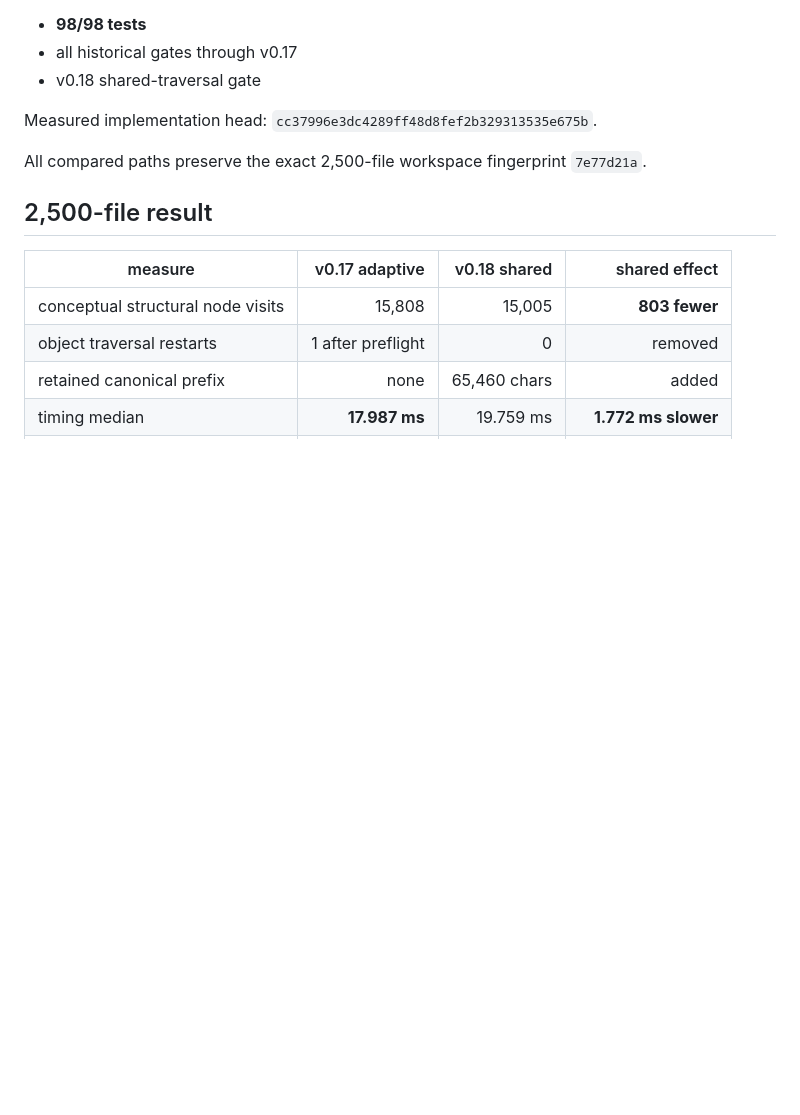
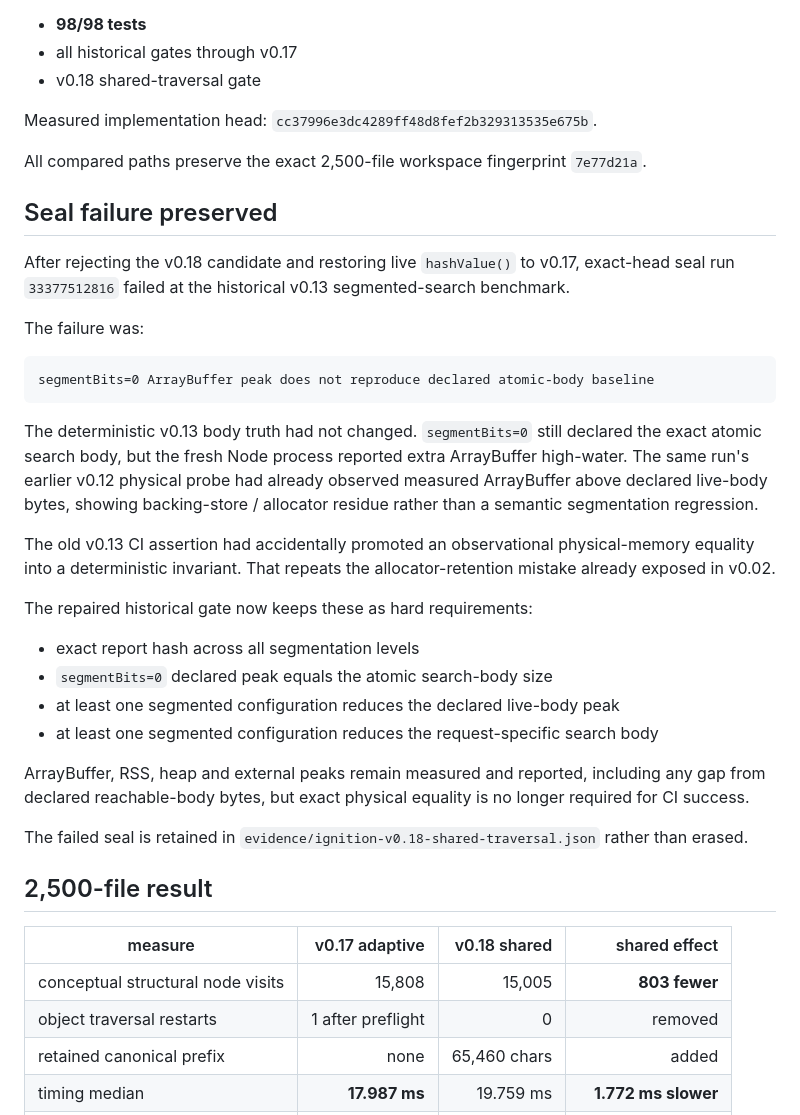
Before and after one commit to mike-axiom-mir/axm-ignition-fabric, a Markdown page: docs/V0_18_SHARED_TRAVERSAL_FINGERPRINT.md, the part around the change. GitHub-like rendering; blank space fills up the shorter version.

Commit message:
v0.18 document failed seal and repaired physical regression invariant

````diff
--- a/docs/V0_18_SHARED_TRAVERSAL_FINGERPRINT.md
+++ b/docs/V0_18_SHARED_TRAVERSAL_FINGERPRINT.md
@@ -37,6 +37,31 @@ GitHub Actions run `33376476561` passed:
 Measured implementation head: `cc37996e3dc4289ff48d8fef2b329313535e675b`.
 
 All compared paths preserve the exact 2,500-file workspace fingerprint `7e77d21a`.
+
+## Seal failure preserved
+
+After rejecting the v0.18 candidate and restoring live `hashValue()` to v0.17, exact-head seal run `33377512816` failed at the historical v0.13 segmented-search benchmark.
+
+The failure was:
+
+```text
+segmentBits=0 ArrayBuffer peak does not reproduce declared atomic-body baseline
+```
+
+The deterministic v0.13 body truth had not changed. `segmentBits=0` still declared the exact atomic search body, but the fresh Node process reported extra ArrayBuffer high-water. The same run's earlier v0.12 physical probe had already observed measured ArrayBuffer above declared live-body bytes, showing backing-store / allocator residue rather than a semantic segmentation regression.
+
+The old v0.13 CI assertion had accidentally promoted an observational physical-memory equality into a deterministic invariant. That repeats the allocator-retention mistake already exposed in v0.02.
+
+The repaired historical gate now keeps these as hard requirements:
+
+- exact report hash across all segmentation levels
+- `segmentBits=0` declared peak equals the atomic search-body size
+- at least one segmented configuration reduces the declared live-body peak
+- at least one segmented configuration reduces the request-specific search body
+
+ArrayBuffer, RSS, heap and external peaks remain measured and reported, including any gap from declared reachable-body bytes, but exact physical equality is no longer required for CI success.
+
+The failed seal is retained in `evidence/ignition-v0.18-shared-traversal.json` rather than erased.
 
 ## 2,500-file result
 
````
